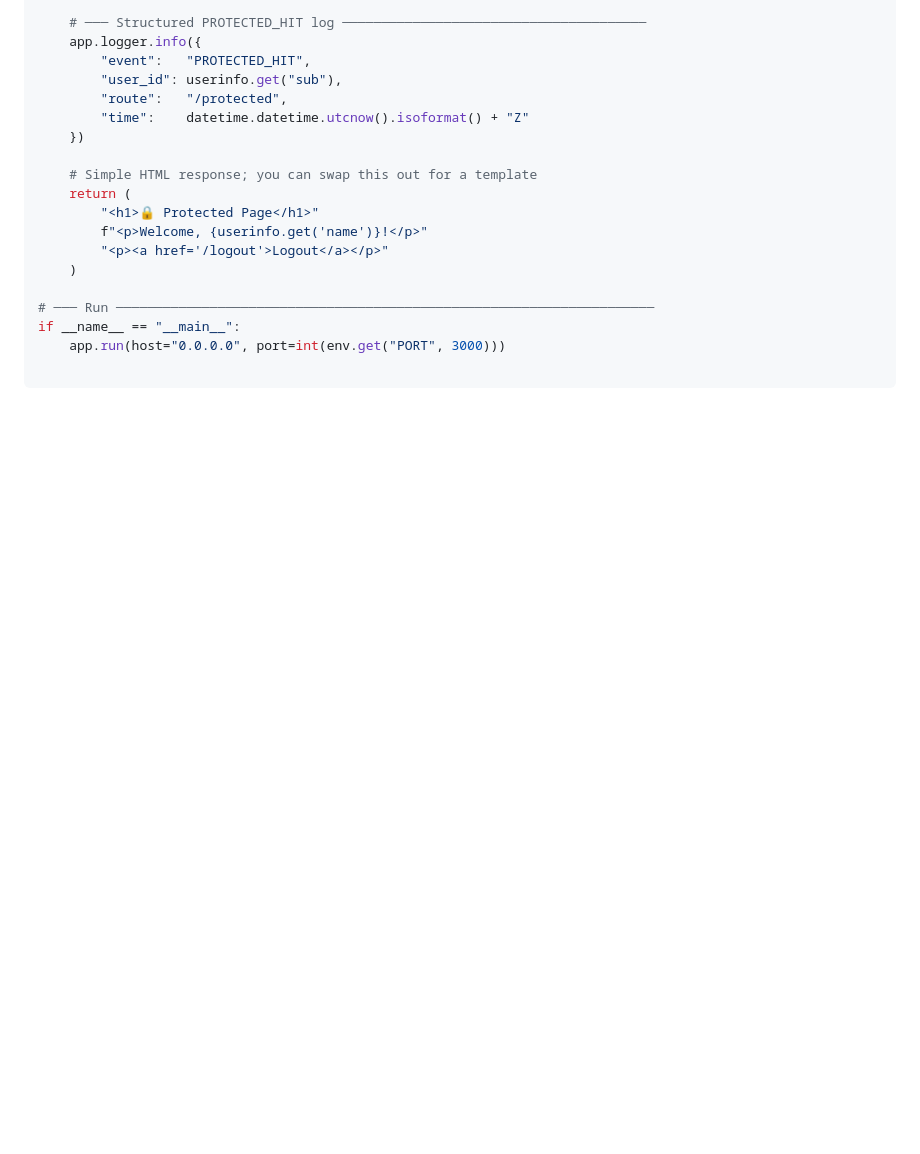
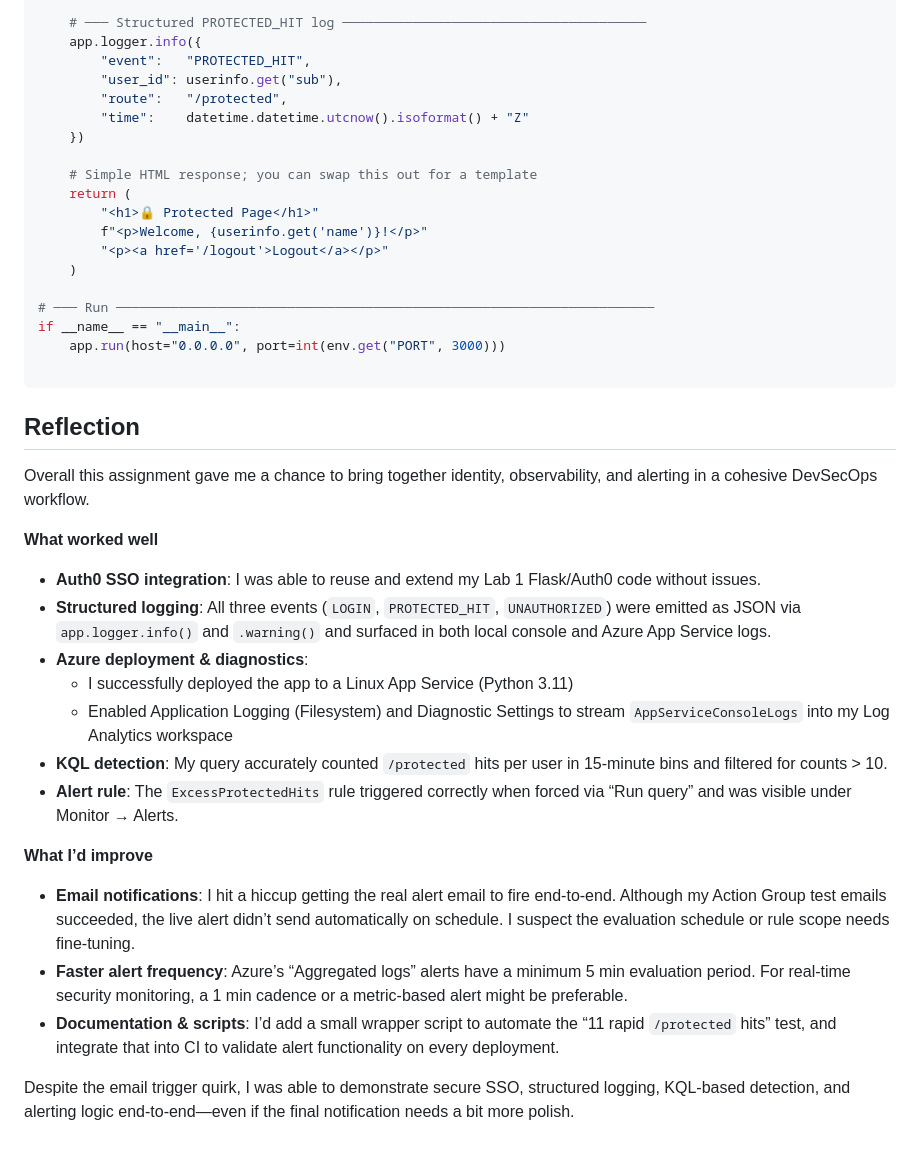
Before and after one commit to danielabouassalyy/25S_CST8919_Assignment_1, a Markdown page: README.md, the part around the change. Rendered like a GitHub page; blank space fills up the shorter version.

Commit message:
add final part of read me

````diff
--- a/README.md
+++ b/README.md
@@ -334,3 +334,22 @@ if __name__ == "__main__":
     app.run(host="0.0.0.0", port=int(env.get("PORT", 3000)))
 
 ```
+## Reflection
+
+Overall this assignment gave me a chance to bring together identity, observability, and alerting in a cohesive DevSecOps workflow.
+
+**What worked well**
+- **Auth0 SSO integration**: I was able to reuse and extend my Lab 1 Flask/Auth0 code without issues.
+- **Structured logging**: All three events (`LOGIN`, `PROTECTED_HIT`, `UNAUTHORIZED`) were emitted as JSON via `app.logger.info()` and `.warning()` and surfaced in both local console and Azure App Service logs.
+- **Azure deployment & diagnostics**:
+  - I successfully deployed the app to a Linux App Service (Python 3.11)
+  - Enabled Application Logging (Filesystem) and Diagnostic Settings to stream `AppServiceConsoleLogs` into my Log Analytics workspace
+- **KQL detection**: My query accurately counted `/protected` hits per user in 15-minute bins and filtered for counts > 10.
+- **Alert rule**: The `ExcessProtectedHits` rule triggered correctly when forced via “Run query” and was visible under Monitor → Alerts.
+
+**What I’d improve**
+- **Email notifications**: I hit a hiccup getting the real alert email to fire end-to-end. Although my Action Group test emails succeeded, the live alert didn’t send automatically on schedule. I suspect the evaluation schedule or rule scope needs fine-tuning.
+- **Faster alert frequency**: Azure’s “Aggregated logs” alerts have a minimum 5 min evaluation period. For real-time security monitoring, a 1 min cadence or a metric-based alert might be preferable.
+- **Documentation & scripts**: I’d add a small wrapper script to automate the “11 rapid `/protected` hits” test, and integrate that into CI to validate alert functionality on every deployment.
+
+Despite the email trigger quirk, I was able to demonstrate secure SSO, structured logging, KQL-based detection, and alerting logic end-to-end—even if the final notification needs a bit more polish.
````
